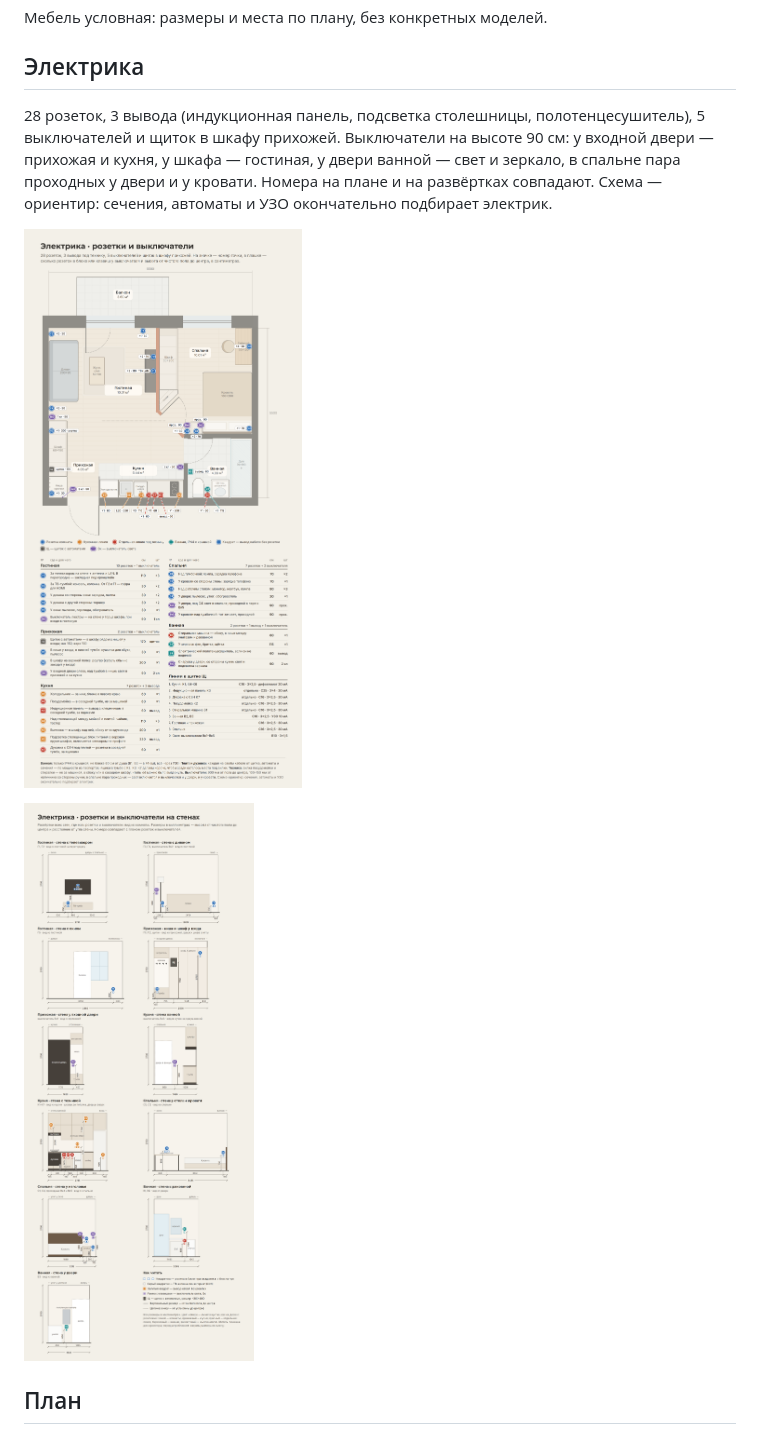
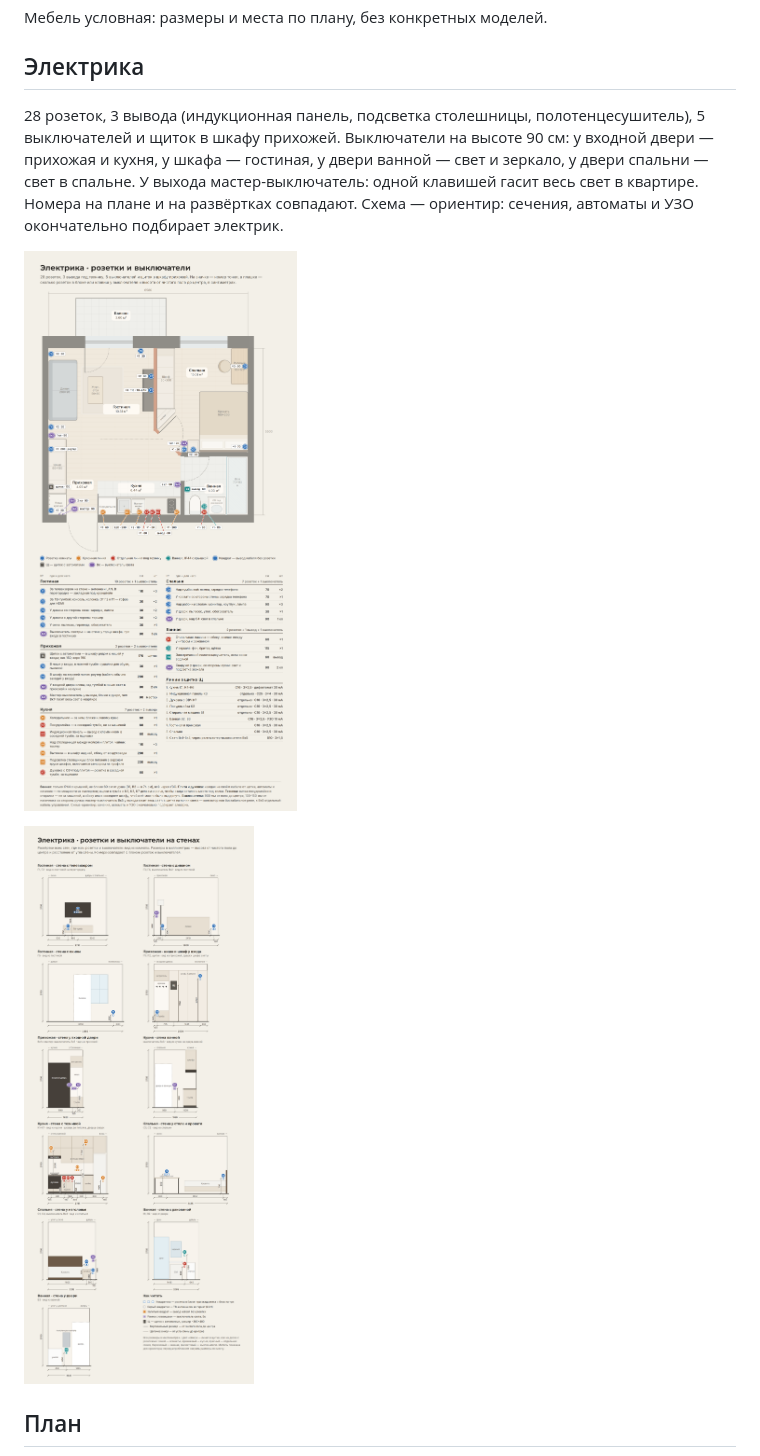
Before and after one commit to ArtsiomDziominski/apartment-3d, a Markdown page: README.md, the part around the change. Rendered like a GitHub page; pictures changed too: electric/rozetki.png, electric/steny.png.

```diff
--- a/README.md
+++ b/README.md
@@ -33,7 +33,7 @@
 
 ## Электрика
 
-28 розеток, 3 вывода (индукционная панель, подсветка столешницы, полотенцесушитель), 5 выключателей и щиток в шкафу прихожей. Выключатели на высоте 90 см: у входной двери — прихожая и кухня, у шкафа — гостиная, у двери ванной — свет и зеркало, в спальне пара проходных у двери и у кровати. Номера на плане и на развёртках совпадают. Схема — ориентир: сечения, автоматы и УЗО окончательно подбирает электрик.
+28 розеток, 3 вывода (индукционная панель, подсветка столешницы, полотенцесушитель), 5 выключателей и щиток в шкафу прихожей. Выключатели на высоте 90 см: у входной двери — прихожая и кухня, у шкафа — гостиная, у двери ванной — свет и зеркало, у двери спальни — свет в спальне. У выхода мастер-выключатель: одной клавишей гасит весь свет в квартире. Номера на плане и на развёртках совпадают. Схема — ориентир: сечения, автоматы и УЗО окончательно подбирает электрик.
 
 ![Где будут розетки и выключатели](electric/rozetki.png)
 
```
Also changed, not shown: thumbs/electric.jpg, 1 other file.
